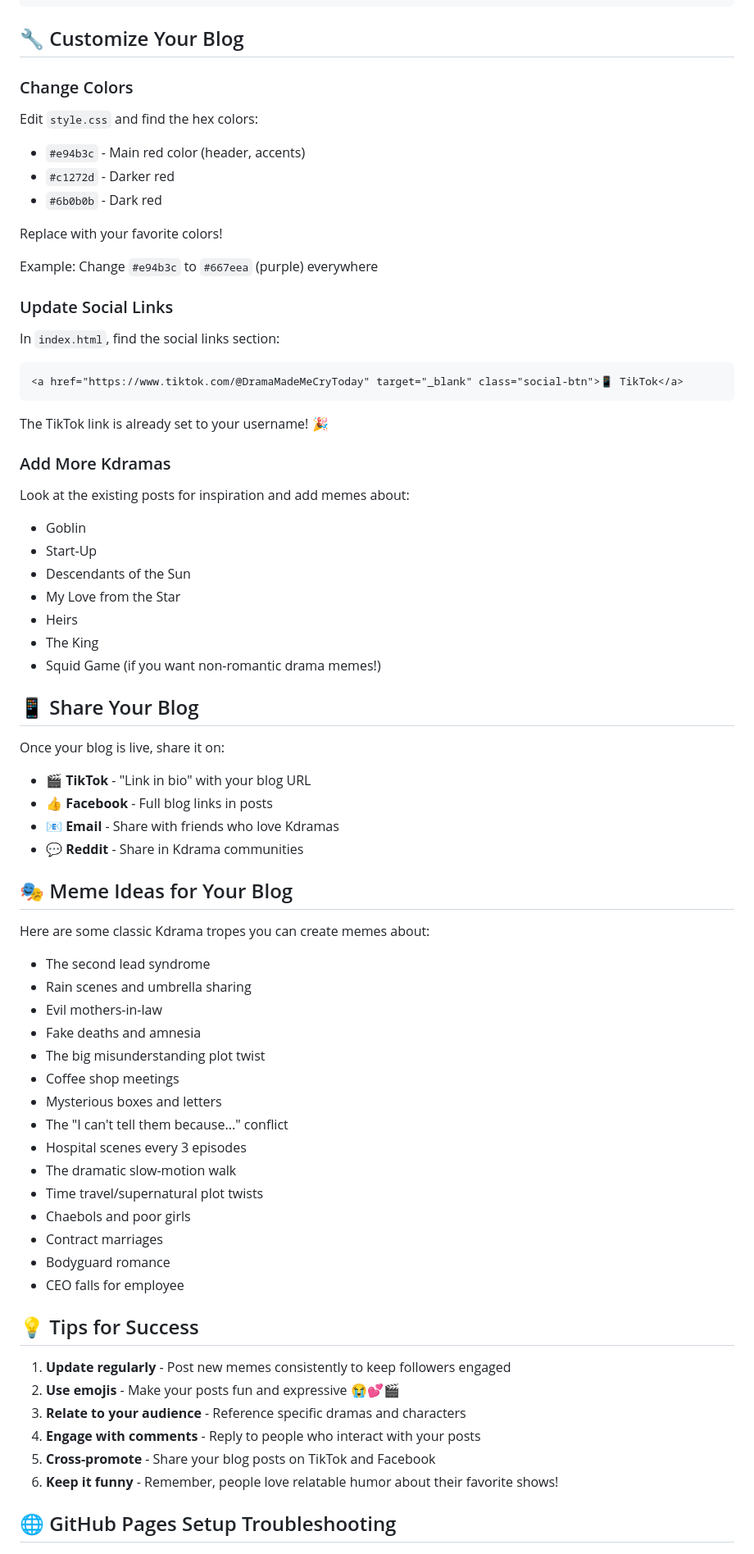
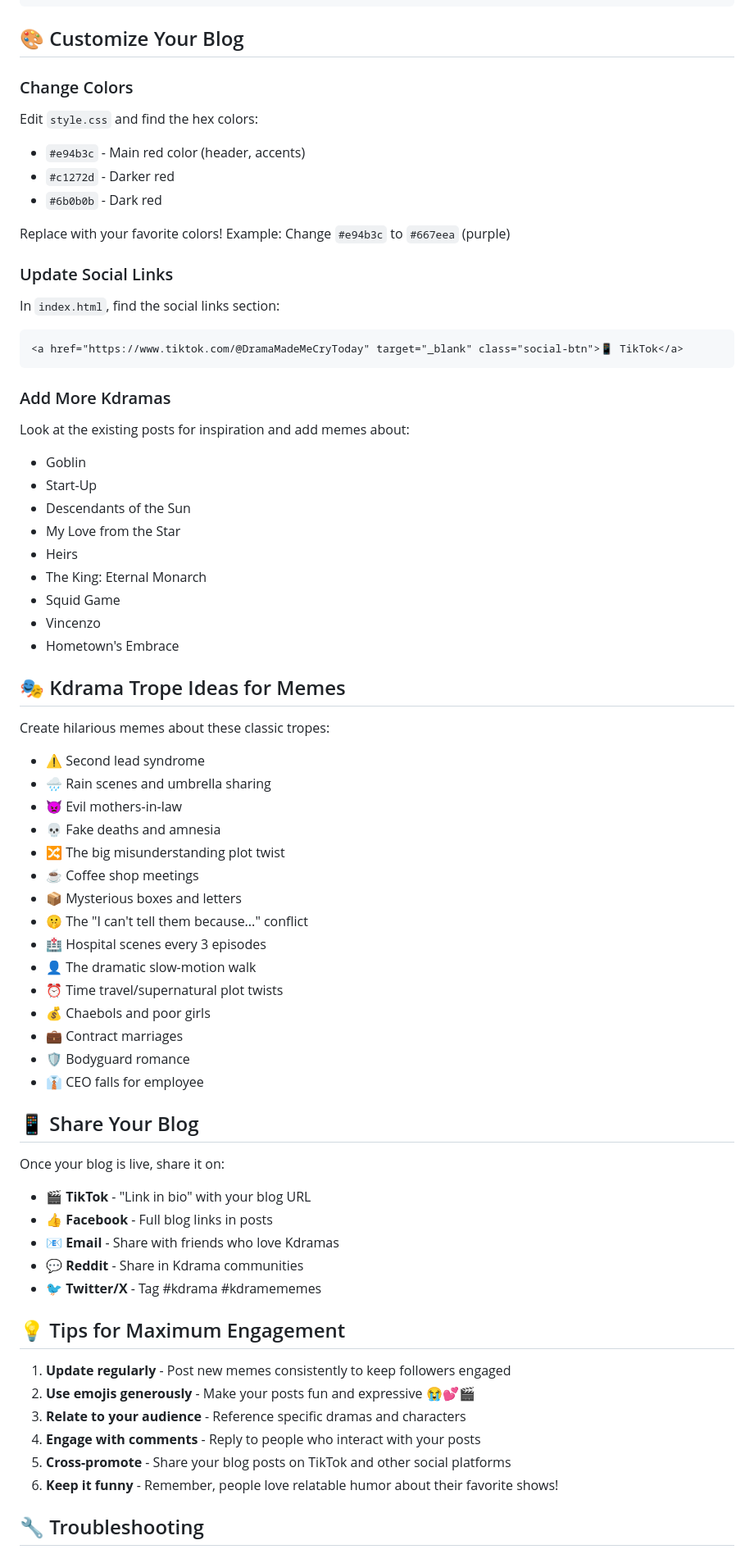
Before and after one commit to favoriteokpara46-cpu/didactic-waddle, a Markdown page: README.md, the part around one of its changes. Shown at 82% size. Drawn GitHub-style.

````diff
--- a/README.md
+++ b/README.md
@@ -60,7 +81,7 @@ To add new meme posts, edit the `index.html` file and add new post cards like th
 </article>
 ```
 
-## 🔧 Customize Your Blog
+## 🎨 Customize Your Blog
 
 ### Change Colors
 Edit `style.css` and find the hex colors:
@@ -68,9 +89,7 @@ Edit `style.css` and find the hex colors:
 - `#c1272d` - Darker red
 - `#6b0b0b` - Dark red
 
-Replace with your favorite colors!
-
-Example: Change `#e94b3c` to `#667eea` (purple) everywhere
+Replace with your favorite colors! Example: Change `#e94b3c` to `#667eea` (purple)
 
 ### Update Social Links
 In `index.html`, find the social links section:
@@ -79,8 +98,6 @@ In `index.html`, find the social links section:
 <a href="https://www.tiktok.com/@DramaMadeMeCryToday" target="_blank" class="social-btn">📱 TikTok</a>
 ```
 
-The TikTok link is already set to your username! 🎉
-
 ### Add More Kdramas
 Look at the existing posts for inspiration and add memes about:
 - Goblin
@@ -88,8 +105,29 @@ Look at the existing posts for inspiration and add memes about:
 - Descendants of the Sun
 - My Love from the Star
 - Heirs
-- The King
-- Squid Game (if you want non-romantic drama memes!)
+- The King: Eternal Monarch
+- Squid Game
+- Vincenzo
+- Hometown's Embrace
+
+## 🎭 Kdrama Trope Ideas for Memes
+
+Create hilarious memes about these classic tropes:
+- ⚠️ Second lead syndrome
+- 🌧️ Rain scenes and umbrella sharing
+- 👿 Evil mothers-in-law
+- 💀 Fake deaths and amnesia
+- 🔀 The big misunderstanding plot twist
+- ☕ Coffee shop meetings
+- 📦 Mysterious boxes and letters
+- 🤫 The "I can't tell them because..." conflict
+- 🏥 Hospital scenes every 3 episodes
+- 👤 The dramatic slow-motion walk
+- ⏰ Time travel/supernatural plot twists
+- 💰 Chaebols and poor girls
+- 💼 Contract marriages
+- 🛡️ Bodyguard romance
+- 👔 CEO falls for employee
 
 ## 📱 Share Your Blog
 
@@ -98,34 +136,16 @@ Once your blog is live, share it on:
 - 👍 **Facebook** - Full blog links in posts
 - 📧 **Email** - Share with friends who love Kdramas
 - 💬 **Reddit** - Share in Kdrama communities
+- 🐦 **Twitter/X** - Tag #kdrama #kdramememes
 
-## 🎭 Meme Ideas for Your Blog
-
-Here are some classic Kdrama tropes you can create memes about:
-- The second lead syndrome
-- Rain scenes and umbrella sharing
-- Evil mothers-in-law
-- Fake deaths and amnesia
-- The big misunderstanding plot twist
-- Coffee shop meetings
-- Mysterious boxes and letters
-- The "I can't tell them because..." conflict
-- Hospital scenes every 3 episodes
-- The dramatic slow-motion walk
-- Time travel/supernatural plot twists
-- Chaebols and poor girls
-- Contract marriages
-- Bodyguard romance
-- CEO falls for employee
-
-## 💡 Tips for Success
+## 💡 Tips for Maximum Engagement
 
 1. **Update regularly** - Post new memes consistently to keep followers engaged
-2. **Use emojis** - Make your posts fun and expressive 😭💕🎬
+2. **Use emojis generously** - Make your posts fun and expressive 😭💕🎬
 3. **Relate to your audience** - Reference specific dramas and characters
 4. **Engage with comments** - Reply to people who interact with your posts
-5. **Cross-promote** - Share your blog posts on TikTok and Facebook
+5. **Cross-promote** - Share your blog posts on TikTok and other social platforms
 6. **Keep it funny** - Remember, people love relatable humor about their favorite shows!
 
-## 🌐 GitHub Pages Setup Troubleshooting
+## 🔧 Troubleshooting
 
````
Also changed, not shown: other parts of README.md (+109 -52 lines).
